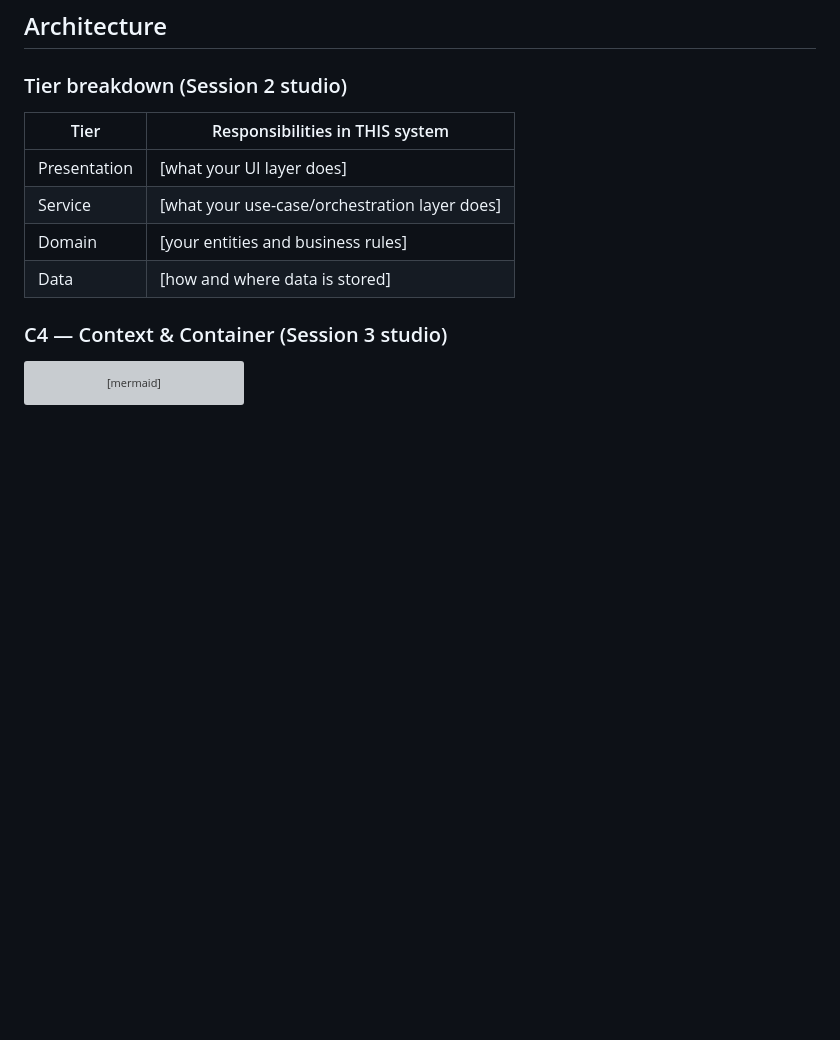
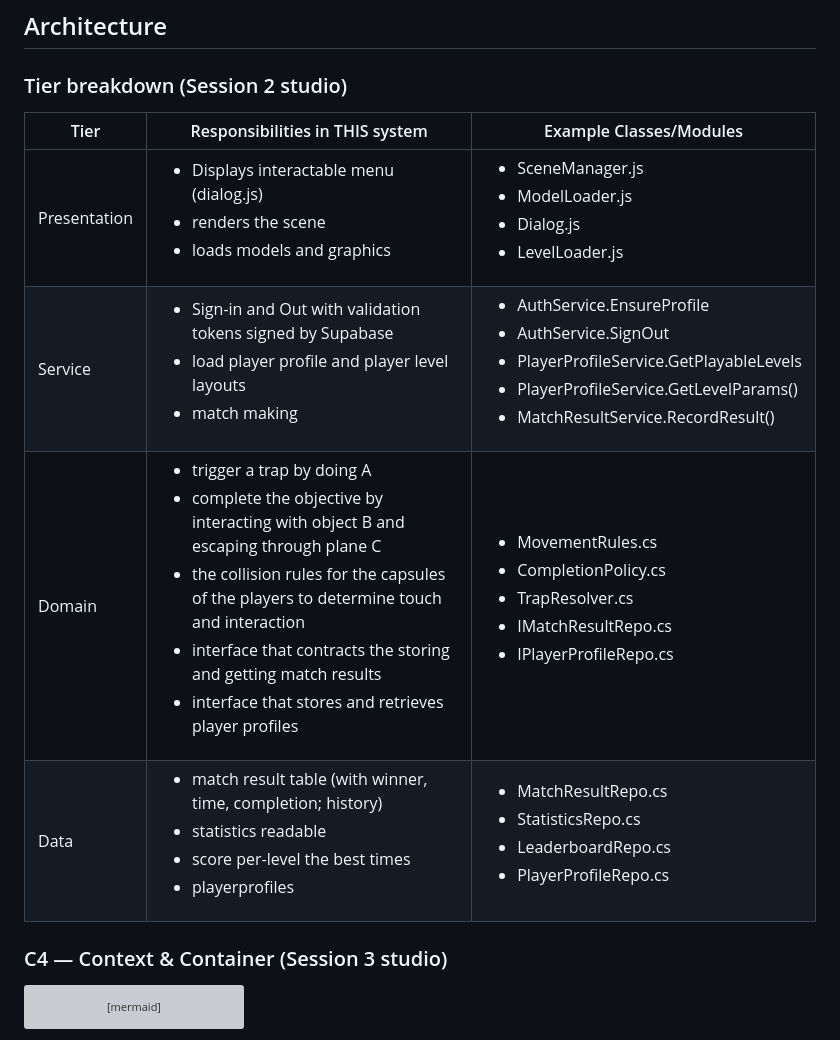
Before and after one commit to esway001/cen5064-project-swayne, a Markdown page: README.md, the part around the change. Rendered like a GitHub page; blank space fills up the shorter version; grey boxes are pictures that could not be loaded.

Commit message:
Update README.md with session 2 studio
Added the N-Tier architecture table with responsibilities and example classes and modules I will use for this Project.

```diff
--- a/README.md
+++ b/README.md
@@ -29,12 +29,13 @@ instructor will follow it literally on conference days.]
 
 ### Tier breakdown (Session 2 studio)
 
-| Tier | Responsibilities in THIS system |
-|------|--------------------------------|
-| Presentation | [what your UI layer does] |
-| Service | [what your use-case/orchestration layer does] |
-| Domain | [your entities and business rules] |
-| Data | [how and where data is stored] |
+| Tier | Responsibilities in THIS system | Example Classes/Modules |
+|------|--------------------------------|------------|
+| Presentation | <ul><li>Displays interactable menu (dialog.js)<li> renders the scene<li> loads models and graphics |<ul><li> SceneManager.js<li> ModelLoader.js<li> Dialog.js<li> LevelLoader.js |
+| Service | <ul><li>Sign-in and Out with validation tokens signed by Supabase<li> load player profile and player level layouts<li> match making   | <ul><li>AuthService.EnsureProfile<li> AuthService.SignOut<li> PlayerProfileService.GetPlayableLevels<li> PlayerProfileService.GetLevelParams()<li> MatchResultService.RecordResult()   |
+| Domain | <ul><li>trigger a trap by doing A<li> complete the objective by interacting with object B and escaping through plane C<li> the collision rules for the capsules of the players to determine touch and interaction<li> interface that contracts the storing and getting match results <li> interface that stores and retrieves player profiles  | <ul><li>MovementRules.cs<li> CompletionPolicy.cs<li> TrapResolver.cs<li> IMatchResultRepo.cs<li> IPlayerProfileRepo.cs |
+| Data | <ul><li>match result table (with winner, time, completion; history)<li> statistics readable<li> score per-level the best times<li> playerprofiles | <ul><li>MatchResultRepo.cs<li> StatisticsRepo.cs<li> LeaderboardRepo.cs<li> PlayerProfileRepo.cs  |
+
 
 ### C4 — Context & Container (Session 3 studio)
 
```
